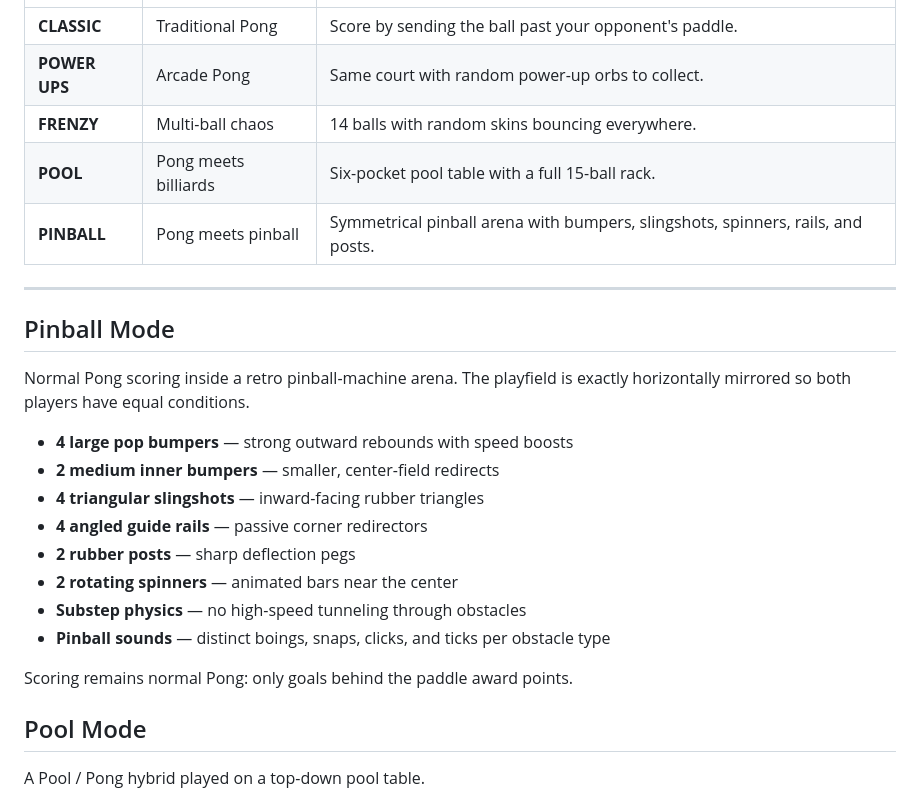
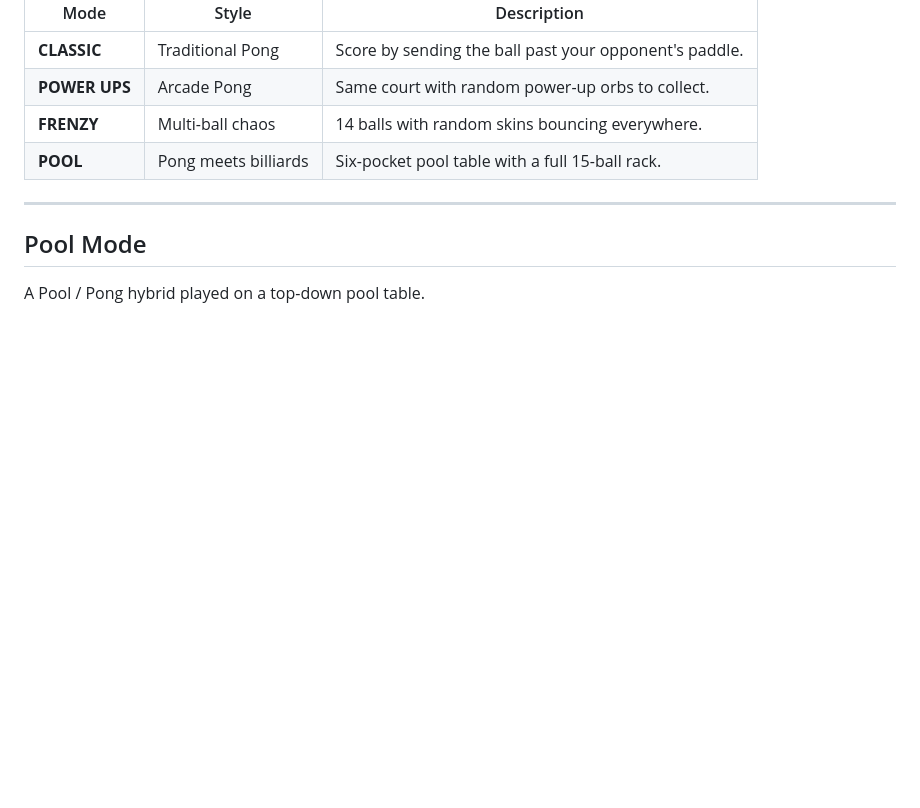
Before and after one commit to amartono/random-pong-test, a Markdown page: README.md, the part around the change. Rendered like a GitHub page; blank space fills up the shorter version.

Commit message:
Revert "Update README with PINBALL mode documentation"
This reverts commit 34470d9fdead4acb412dd3f9f28592767f59181a.

```diff
--- a/README.md
+++ b/README.md
@@ -35,24 +35,8 @@ First to 11 points, win by 2.
 | **POWER UPS** | Arcade Pong | Same court with random power-up orbs to collect. |
 | **FRENZY** | Multi-ball chaos | 14 balls with random skins bouncing everywhere. |
 | **POOL** | Pong meets billiards | Six-pocket pool table with a full 15-ball rack. |
-| **PINBALL** | Pong meets pinball | Symmetrical pinball arena with bumpers, slingshots, spinners, rails, and posts. |
 
 ---
-
-## Pinball Mode
-
-Normal Pong scoring inside a retro pinball-machine arena. The playfield is exactly horizontally mirrored so both players have equal conditions.
-
-- **4 large pop bumpers** — strong outward rebounds with speed boosts
-- **2 medium inner bumpers** — smaller, center-field redirects
-- **4 triangular slingshots** — inward-facing rubber triangles
-- **4 angled guide rails** — passive corner redirectors
-- **2 rubber posts** — sharp deflection pegs
-- **2 rotating spinners** — animated bars near the center
-- **Substep physics** — no high-speed tunneling through obstacles
-- **Pinball sounds** — distinct boings, snaps, clicks, and ticks per obstacle type
-
-Scoring remains normal Pong: only goals behind the paddle award points.
 
 ## Pool Mode
 
```
